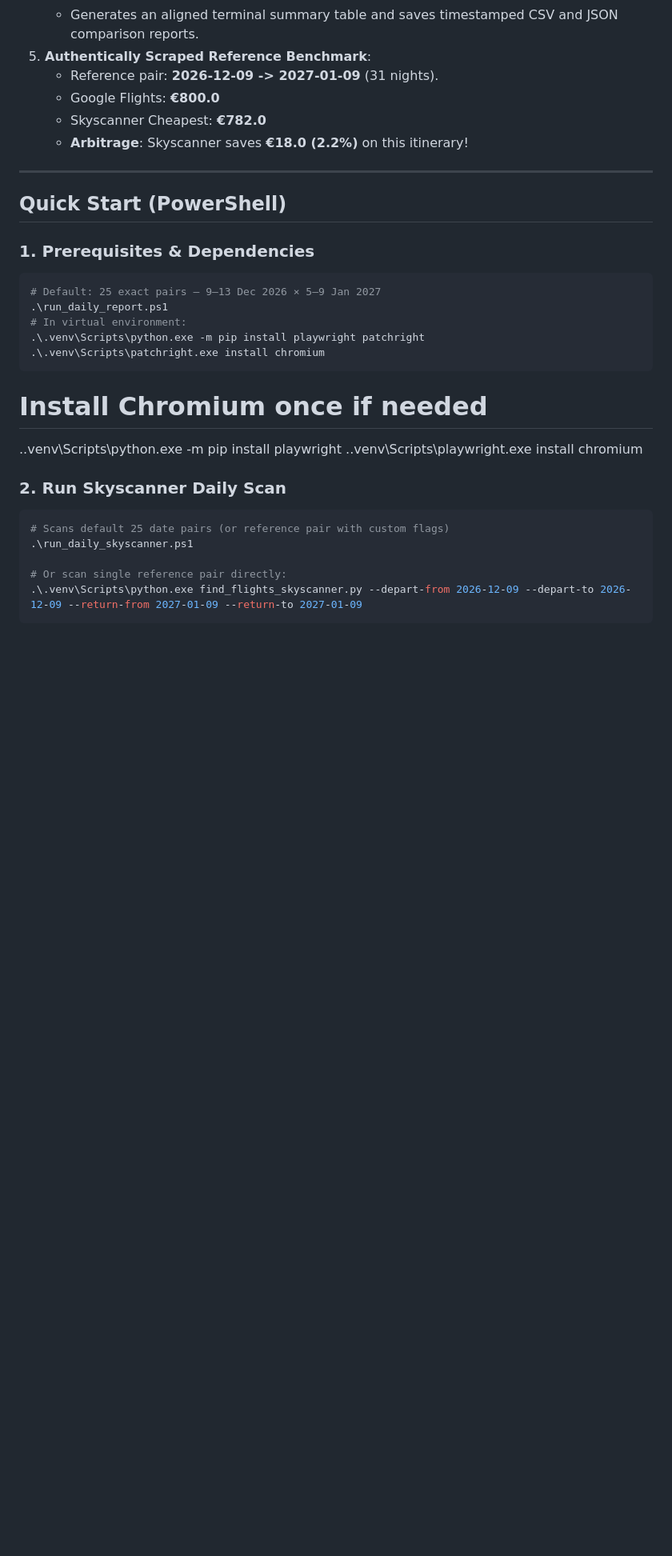
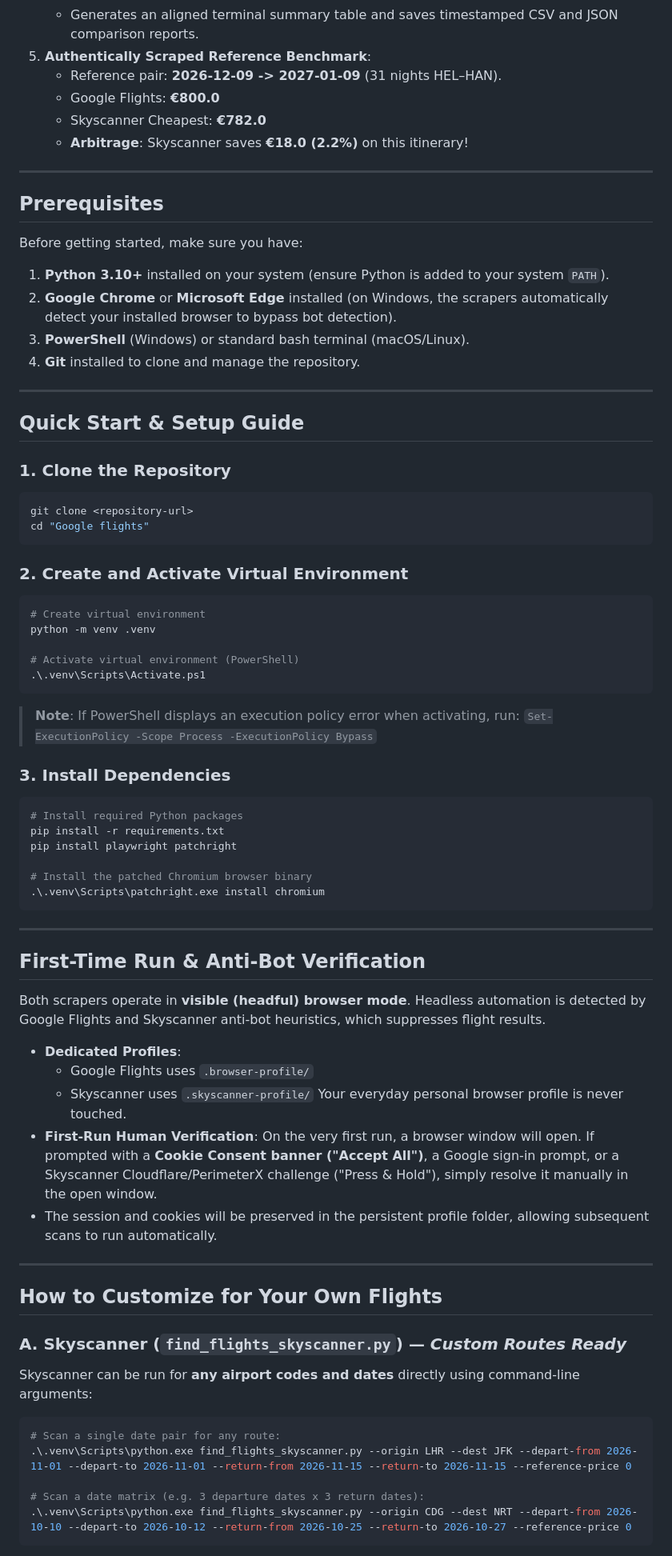
Before and after one commit to grenmango51/homecoming, a Markdown page: README.md, the part around one of its changes. Shown at 80% size. GitHub-like rendering; blank space fills up the shorter version.

Commit message:
Update README.md with comprehensive setup guide, route customization, and usage instructions

````diff
--- a/README.md
+++ b/README.md
@@ -27,35 +20,80 @@ It scrapes both **Google Flights** and **Skyscanner** across identical date pair
    - Computes price differential $\Delta = P_{\text{Google}} - P_{\text{Skyscanner}}$, identifying the cheaper provider and exact savings (€ and %).
    - Generates an aligned terminal summary table and saves timestamped CSV and JSON comparison reports.
 5. **Authentically Scraped Reference Benchmark**:
-   - Reference pair: **2026-12-09 -> 2027-01-09** (31 nights).
+   - Reference pair: **2026-12-09 -> 2027-01-09** (31 nights HEL–HAN).
    - Google Flights: **€800.0**
    - Skyscanner Cheapest: **€782.0**
    - **Arbitrage**: Skyscanner saves **€18.0 (2.2%)** on this itinerary!
 
 ---
 
-## Quick Start (PowerShell)
+## Prerequisites
 
-### 1. Prerequisites & Dependencies
+Before getting started, make sure you have:
 
+1. **Python 3.10+** installed on your system (ensure Python is added to your system `PATH`).
+2. **Google Chrome** or **Microsoft Edge** installed (on Windows, the scrapers automatically detect your installed browser to bypass bot detection).
+3. **PowerShell** (Windows) or standard bash terminal (macOS/Linux).
+4. **Git** installed to clone and manage the repository.
+
+---
+
+## Quick Start & Setup Guide
+
+### 1. Clone the Repository
 ```powershell
-# Default: 25 exact pairs — 9–13 Dec 2026 × 5–9 Jan 2027
-.\run_daily_report.ps1
-# In virtual environment:
-.\.venv\Scripts\python.exe -m pip install playwright patchright
+git clone <repository-url>
+cd "Google flights"
+```
+
+### 2. Create and Activate Virtual Environment
+```powershell
+# Create virtual environment
+python -m venv .venv
+
+# Activate virtual environment (PowerShell)
+.\.venv\Scripts\Activate.ps1
+```
+
+> **Note**: If PowerShell displays an execution policy error when activating, run:
+> `Set-ExecutionPolicy -Scope Process -ExecutionPolicy Bypass`
+
+### 3. Install Dependencies
+```powershell
+# Install required Python packages
+pip install -r requirements.txt
+pip install playwright patchright
+
+# Install the patched Chromium browser binary
 .\.venv\Scripts\patchright.exe install chromium
 ```
 
-# Install Chromium once if needed
-.\.venv\Scripts\python.exe -m pip install playwright
-.\.venv\Scripts\playwright.exe install chromium
-### 2. Run Skyscanner Daily Scan
+---
+
+## First-Time Run & Anti-Bot Verification
+
+Both scrapers operate in **visible (headful) browser mode**. Headless automation is detected by Google Flights and Skyscanner anti-bot heuristics, which suppresses flight results.
+
+* **Dedicated Profiles**:
+  - Google Flights uses `.browser-profile/`
+  - Skyscanner uses `.skyscanner-profile/`
+  Your everyday personal browser profile is never touched.
+* **First-Run Human Verification**:
+  On the very first run, a browser window will open. If prompted with a **Cookie Consent banner ("Accept All")**, a Google sign-in prompt, or a Skyscanner Cloudflare/PerimeterX challenge ("Press & Hold"), simply resolve it manually in the open window.
+* The session and cookies will be preserved in the persistent profile folder, allowing subsequent scans to run automatically.
+
+---
+
+## How to Customize for Your Own Flights
+
+### A. Skyscanner (`find_flights_skyscanner.py`) — *Custom Routes Ready*
+Skyscanner can be run for **any airport codes and dates** directly using command-line arguments:
 
 ```powershell
-# Scans default 25 date pairs (or reference pair with custom flags)
-.\run_daily_skyscanner.ps1
+# Scan a single date pair for any route:
+.\.venv\Scripts\python.exe find_flights_skyscanner.py --origin LHR --dest JFK --depart-from 2026-11-01 --depart-to 2026-11-01 --return-from 2026-11-15 --return-to 2026-11-15 --reference-price 0
 
-# Or scan single reference pair directly:
-.\.venv\Scripts\python.exe find_flights_skyscanner.py --depart-from 2026-12-09 --depart-to 2026-12-09 --return-from 2027-01-09 --return-to 2027-01-09
+# Scan a date matrix (e.g. 3 departure dates x 3 return dates):
+.\.venv\Scripts\python.exe find_flights_skyscanner.py --origin CDG --dest NRT --depart-from 2026-10-10 --depart-to 2026-10-12 --return-from 2026-10-25 --return-to 2026-10-27 --reference-price 0
 ```
 
````
Also changed, not shown: other parts of README.md (+82 -47 lines).
